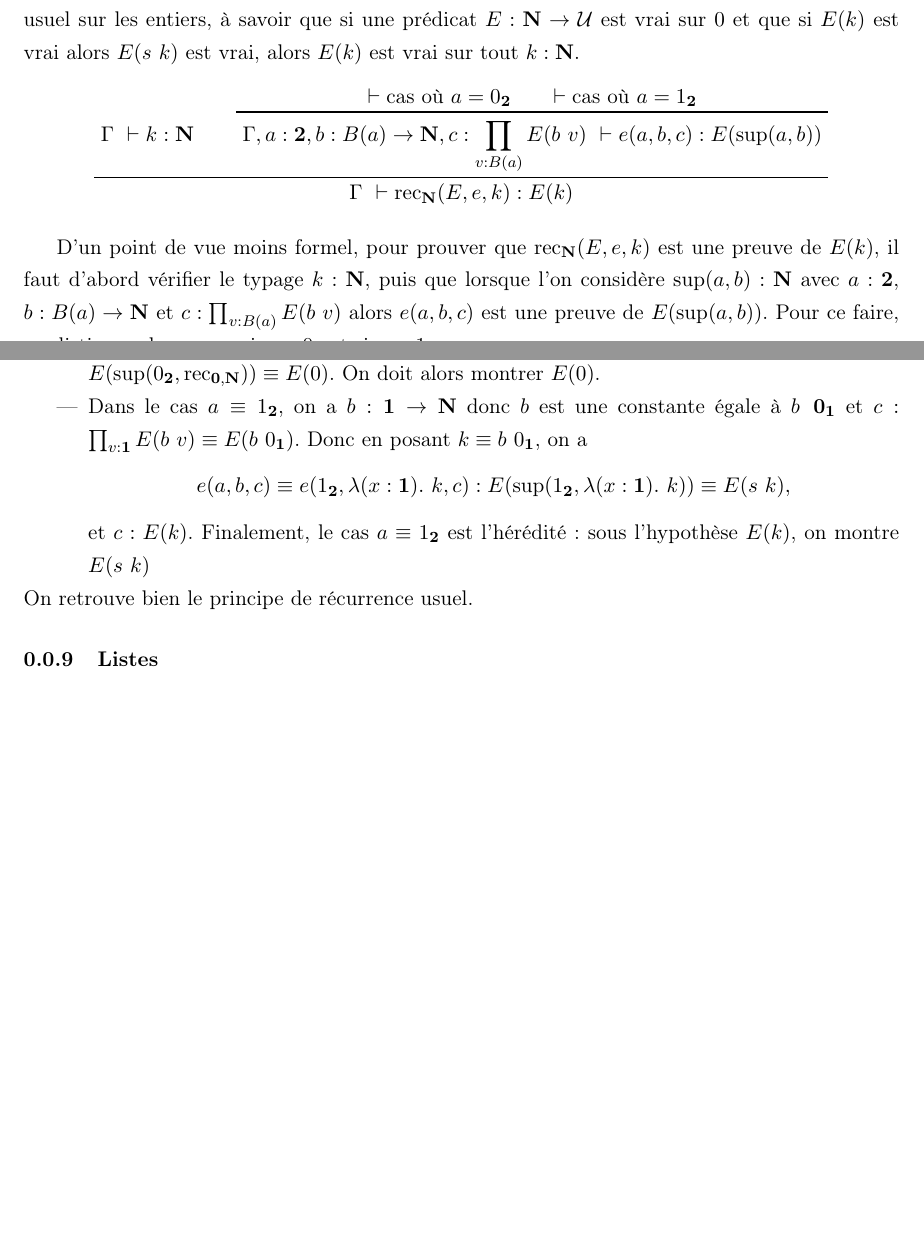
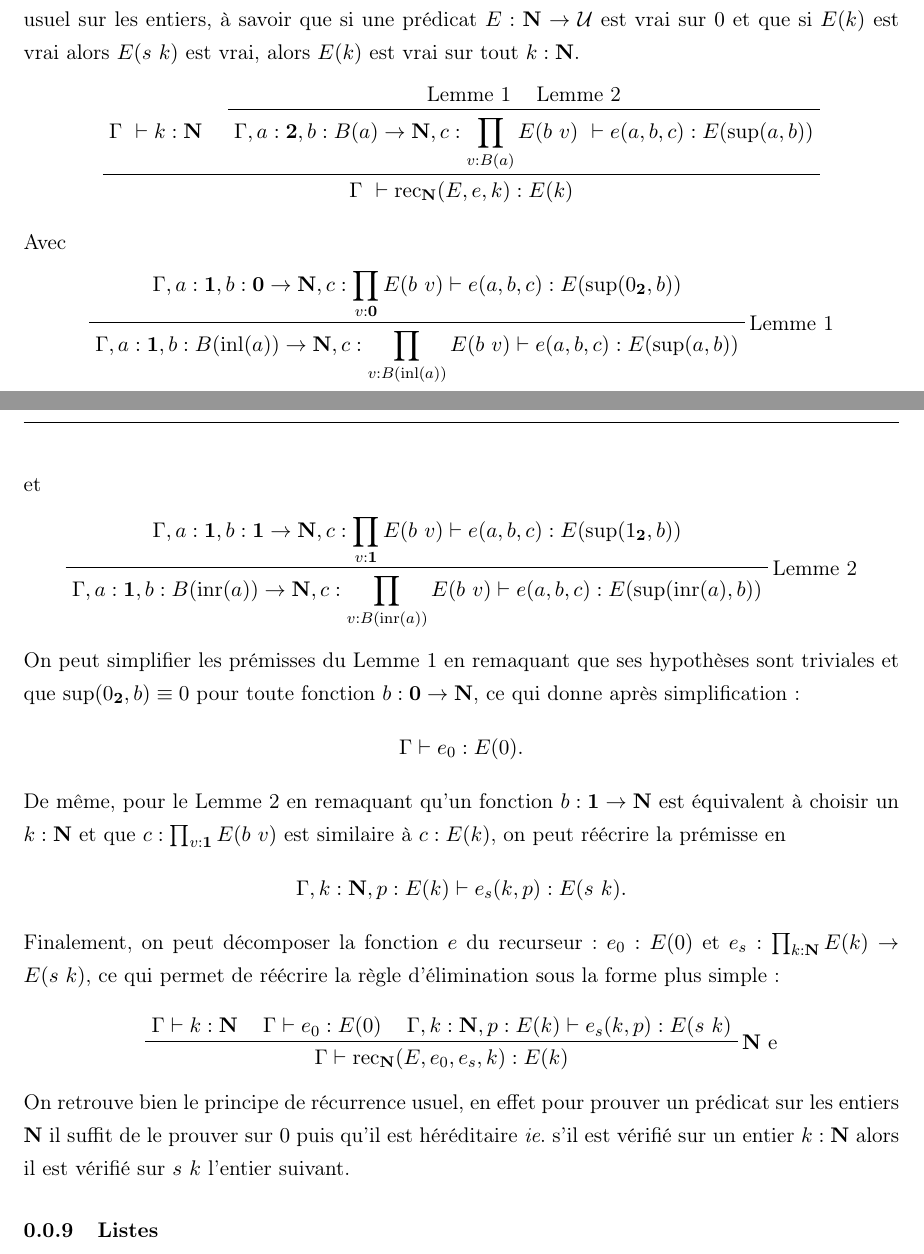
Before and after one commit to daurrian/ter, a LaTeX document (sections/type_theory/construction.tex): two parts of pages 9 and 10 of 12, joined at a grey line, cut so that both start at the same text, the shorter picture padded with empty space. Compiled offline with pdfLaTeX.

Commit message:
Modification elim entier section 1.3.8

```diff
--- a/sections/type_theory/construction.tex
+++ b/sections/type_theory/construction.tex
@@ -581,31 +581,46 @@
   à savoir que si une prédicat $E : \N \fun \U$ est vrai sur $0$ et que si $E(k)$ est vrai alors $E(s\ k)$ est vrai,
   alors $E(k)$ est vrai sur tout $k : \N$.
   $$
-  \prfinterspace=2em
+  \prfinterspace=1.2em
   \prftree
     {\Gamma\ \vdash k : \N}
     {\prftree
-      {\vdash \text{cas où $a = 0_{\2}$}}
-      {\vdash \text{cas où $a = 1_{\2}$}}
+      {\text{Lemme 1}}
+      {\text{Lemme 2}}
     {\Gamma, a : \2, b : B(a) \fun \N, c : \prod_{v : B(a)}{E(b\ v)}\ \vdash e(a, b, c) : E(\sup(a, b))}}
     {\Gamma\ \vdash \rec_{\N}(E, e, k) : E(k)}
   $$
+  Avec
+  $$\prfinterspace=1.2em
+  \prftree[r]{Lemme 1}
+    {\Gamma, a : \1, b : \0 \fun \N, c : \prod_{v : \0}E(b\ v) \vdash e(a, b, c) : E(\sup(0_{\2}, b))}
+  {\Gamma, a : \1, b : B(\inl(a)) \fun \N, c : \prod_{v : B(\inl(a))}E(b\ v) \vdash e(a, b, c) : E(\sup(a, b))}
+  $$
+  et
+  $$\prfinterspace=1.2em
+  \prftree[r]{Lemme 2}
+  {\Gamma, a : \1, b : \1 \fun \N, c : \prod_{v : \1}E(b\ v) \vdash e(a, b, c) : E(\sup(1_{\2}, b))}
+  {\Gamma, a : \1, b : B(\inr(a)) \fun \N, c : \prod_{v:B(\inr(a))}E(b\ v) \vdash e(a, b, c) : E(\sup(\inr(a), b))}
+  $$
+  On peut simplifier les prémisses du Lemme 1 en remaquant que ses hypothèses sont triviales et que $\sup(0_{\2}, b) \equiv 0$
+  pour toute fonction $b : \0 \fun \N$, ce qui donne après simplification :
+  $$\Gamma \vdash e_0 : E(0).$$
+  De même, pour le Lemme 2 en remaquant qu'un fonction $b : \1 \fun \N$ est équivalent à choisir un $k : \N$ et que
+  $c : \prod_{v:\1}E(b\ v)$ est similaire à $c : E(k)$, on peut réécrire la prémisse en
+  $$\Gamma, k : \N, p : E(k) \vdash e_s(k, p) : E(s\ k).$$
+  Finalement, on peut décomposer la fonction $e$ du recurseur : $e_0 : E(0)$ et $e_s : \prod_{k : \N}E(k) \fun E(s\ k)$,
+  ce qui permet de réécrire la règle d'élimination sous la forme plus simple :
 
-  D'un point de vue moins formel, pour prouver que $\rec_{\N}(E, e, k)$ est une preuve de $E(k)$,
-  il faut d'abord vérifier le typage $k : \N$, puis que lorsque l'on considère $\sup(a, b) : \N$ avec
-  $a : \2$, $b : B(a) \fun \N$ et $c : \prod_{v : B(a)}{E(b\ v)}$ alors $e(a, b, c)$ est une preuve de $E(\sup(a, b))$.
-  Pour ce faire, on distingue deux cas : si $a \equiv 0_{\2}$ et si $a \equiv 1_{\2}$.
-  \begin{itemize}
-    \item Dans le premier cas, on a $b : \0 \fun \N$ donc $b \equiv \rec_{\0, \N}$ et $c : \prod_{v:\0}{E(b\ v)}$.
-      Ainsi, $e(0_{\2}, b, c) : E(\sup(0_{\2}, \rec_{\0,\N})) \equiv E(0)$. On doit alors montrer $E(0)$.
-    \item Dans le cas $a \equiv 1_{\2}$, on a $b : \1 \fun \N$ donc $b$ est une constante égale à $b\ \0_{\1}$ et
-      $c : \prod_{v : \1}{E(b\ v)} \equiv E(b\ 0_{\1})$.
-      Donc en posant $k \equiv b\ 0_{\1}$, on a
-      $$e(a, b, c) \equiv e(1_{\2}, \lambda(x : \1).\ k, c) : E(\sup(1_{\2}, \lambda(x : \1).\ k)) \equiv E(s\ k),$$
-      et $c : E(k)$.
-      Finalement, le cas $a \equiv 1_{\2}$ est l'hérédité : sous l'hypothèse $E(k)$, on montre $E(s\ k)$
-  \end{itemize}
-  On retrouve bien le principe de récurrence usuel.
+  $$\prfinterspace=1.2em
+  \prftree[r]{$\N$ e}
+    {\Gamma \vdash k : \N}
+    {\Gamma \vdash e_0 : E(0)}
+    {\Gamma, k : \N, p : E(k) \vdash e_s(k, p) : E(s\ k)}
+  {\Gamma \vdash \rec_{\N}(E, e_0, e_s, k) : E(k)}
+  $$
+  On retrouve bien le principe de récurrence usuel, en effet pour prouver un prédicat sur les entiers $\N$
+  il suffit de le prouver sur $0$ puis qu'il est héréditaire \textit{ie}. s'il est vérifié sur un entier $k : \N$
+  alors il est vérifié sur $s\ k$ l'entier suivant.
 
   \subsubsection{Listes}
 
```
Also changed, not shown: 1 other file.
